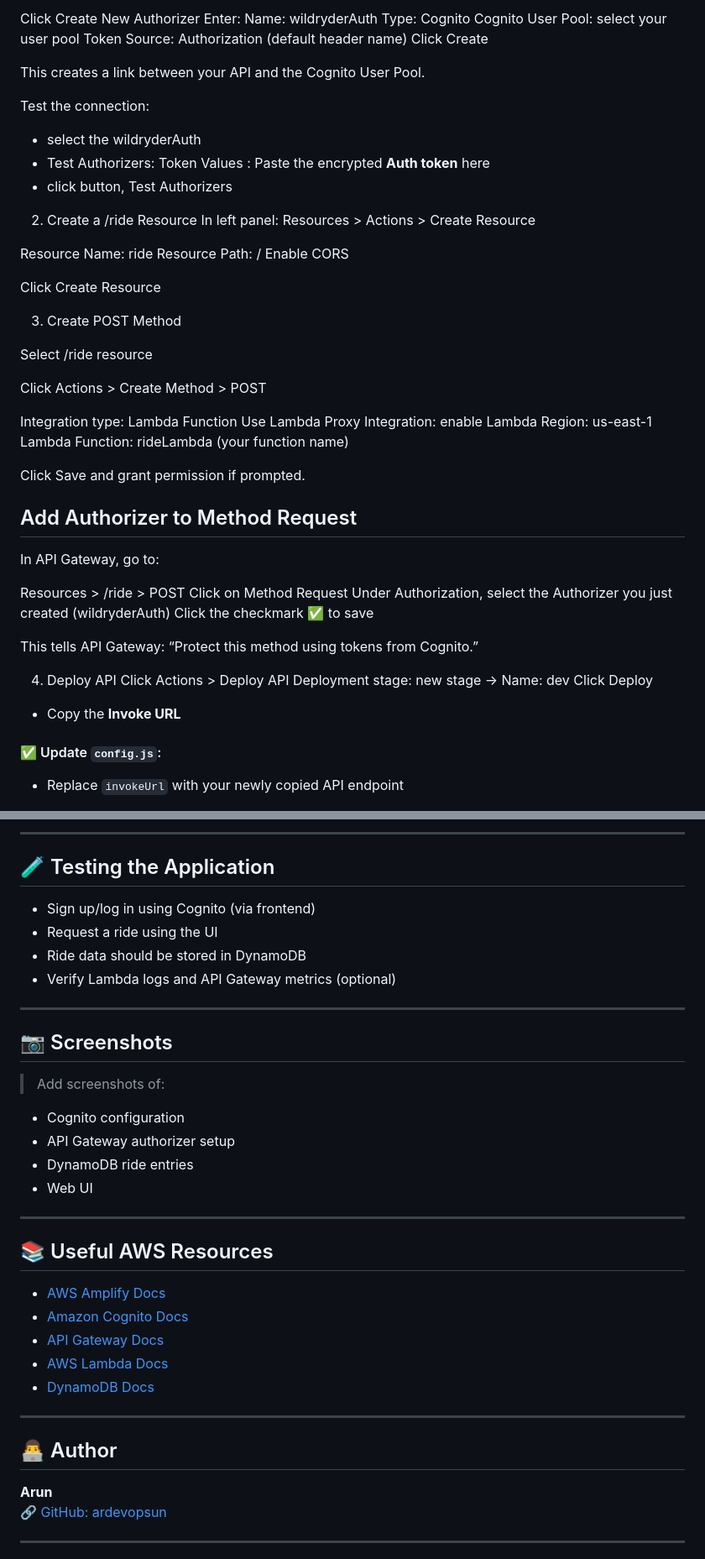
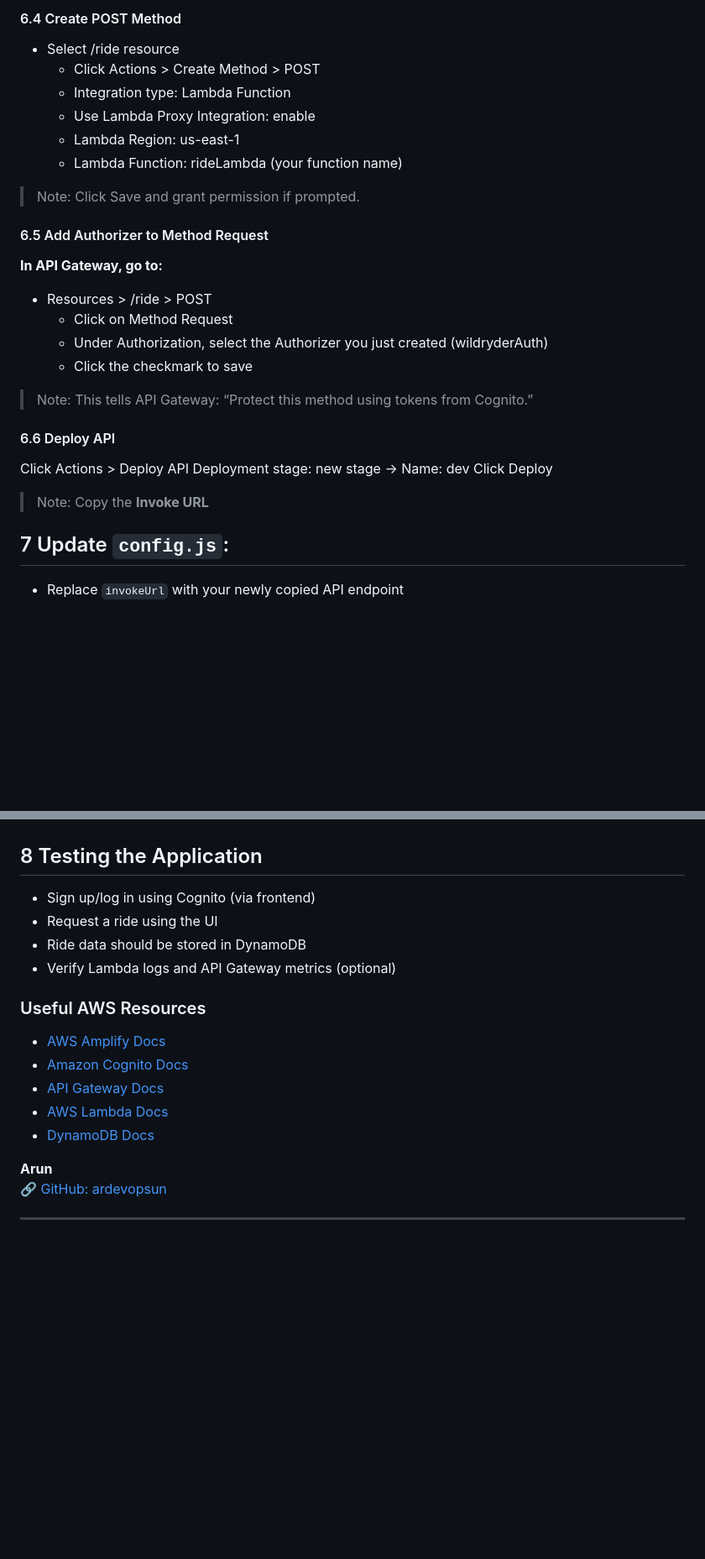
Before and after one commit to ardevopsun/aws-worksphop-wildrydes-site, a Markdown page: README.md, 2 parts joined by grey strips. Shown: that part at 84% size. GitHub-like rendering; blank space fills up the shorter version.

```diff
--- a/README.md
+++ b/README.md
@@ -136,62 +148,35 @@ In the left menu, click on Authorizers
 
-Click Create New Authorizer
-Enter:
-Name: wildryderAuth
-Type: Cognito
-Cognito User Pool: select your user pool
-Token Source: Authorization (default header name)
-Click Create
+#### 6.4 Create POST Method
 
-This creates a link between your API and the Cognito User Pool.
+- Select /ride resource
+   - Click Actions > Create Method > POST
+   - Integration type: Lambda Function
+   - Use Lambda Proxy Integration: enable
+   - Lambda Region: us-east-1
+   - Lambda Function: rideLambda (your function name)
 
-Test the connection:
+> Note: Click Save and grant permission if prompted.
 
- - select the wildryderAuth
- - Test Authorizers:
-        Token Values : Paste the encrypted **Auth token** here
- - click button, Test Authorizers
+#### 6.5 Add Authorizer to Method Request
 
-2. Create a /ride Resource
-In left panel: Resources > Actions > Create Resource
+**In API Gateway, go to:**
 
-Resource Name: ride
-Resource Path: /
-Enable CORS
+  - Resources > /ride > POST
+    - Click on Method Request
+    - Under Authorization, select the Authorizer you just created (wildryderAuth)
+    - Click the checkmark to save
 
-Click Create Resource
+> Note: This tells API Gateway: “Protect this method using tokens from Cognito.”
 
-3. Create POST Method
-
-Select /ride resource
-
-Click Actions > Create Method > POST
-
-Integration type: Lambda Function
-Use Lambda Proxy Integration: enable
-Lambda Region: us-east-1
-Lambda Function: rideLambda (your function name)
-
-Click Save and grant permission if prompted.
-
-## Add Authorizer to Method Request
-
-In API Gateway, go to:
-
-Resources > /ride > POST
-Click on Method Request
-Under Authorization, select the Authorizer you just created (wildryderAuth)
-Click the checkmark ✅ to save
-
-This tells API Gateway: “Protect this method using tokens from Cognito.”
-
-4. Deploy API
+#### 6.6 Deploy API
 Click Actions > Deploy API
 Deployment stage: new stage → Name: dev
 Click Deploy
 
-- Copy the **Invoke URL**
+> Note: Copy the **Invoke URL**
 
 
-#### ✅ Update `config.js`:
+## 7 Update `config.js`:
+
 - Replace `invokeUrl` with your newly copied API endpoint
 
@@ -199,26 +184,15 @@ Access wildriders :
 
----
 
-## 🧪 Testing the Application
+## 8 Testing the Application
 
 - Sign up/log in using Cognito (via frontend)
 - Request a ride using the UI
 - Ride data should be stored in DynamoDB
 - Verify Lambda logs and API Gateway metrics (optional)
 
----
 
-## 📷 Screenshots
 
-> Add screenshots of:
-- Cognito configuration
-- API Gateway authorizer setup
-- DynamoDB ride entries
-- Web UI
-
----
-
-## 📚 Useful AWS Resources
+###  Useful AWS Resources
 
 - [AWS Amplify Docs](https://docs.amplify.aws/)
 - [Amazon Cognito Docs](https://docs.aws.amazon.com/cognito/)
@@ -226,9 +200,6 @@ Access wildriders :
 - [AWS Lambda Docs](https://docs.aws.amazon.com/lambda/)
 - [DynamoDB Docs](https://docs.aws.amazon.com/dynamodb/)
 
----
-
-## 👨‍💻 Author
 
 **Arun**
 🔗 [GitHub: ardevopsun](https://github.com/ardevopsun)
```
Also changed, not shown: other parts of README.md (+62 -50 lines).
